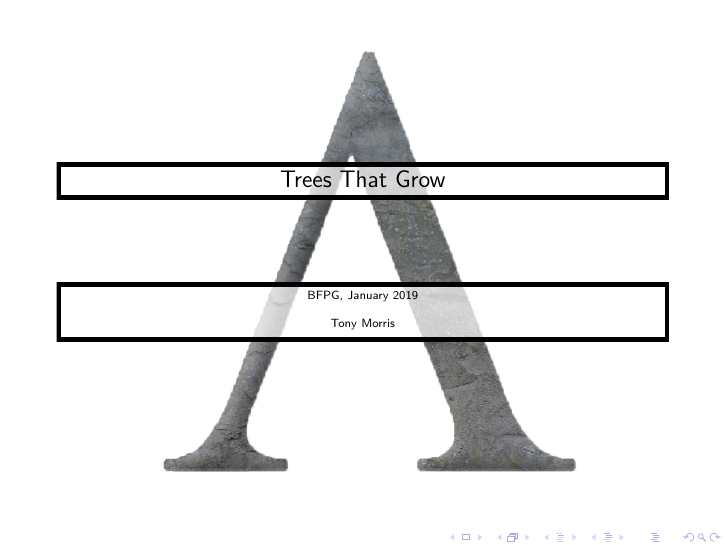
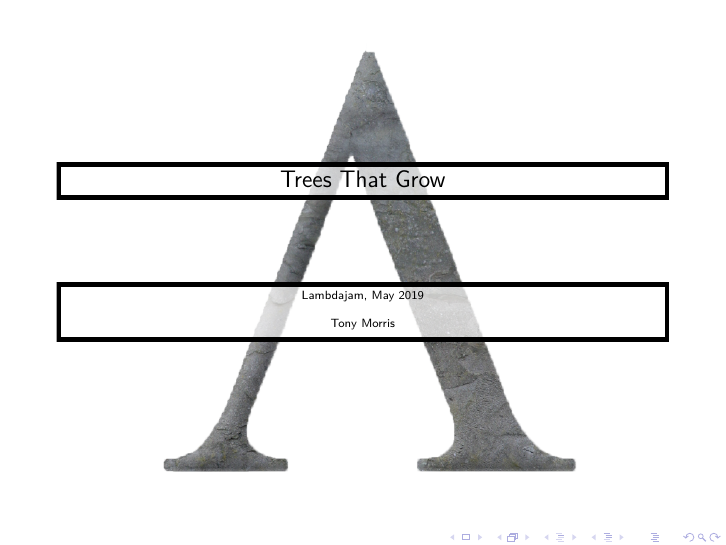
Before and after one commit to tonymorris/trees-that-grow, LaTeX slides (trees-that-grow.tex, which reads title.tex): page 1 of 45. Compiled offline with pdfLaTeX.

Commit message:
lambdajam

```diff
--- a/title.tex
+++ b/title.tex
@@ -21,7 +21,7 @@ skipabove=\baselineskip]{TitleBox}
 
   \begin{Conference}
     \begin{center}
-    \tiny{BFPG, January 2019}
+    \tiny{Lambdajam, May 2019}
 
     \hspace{1em}
 
```
